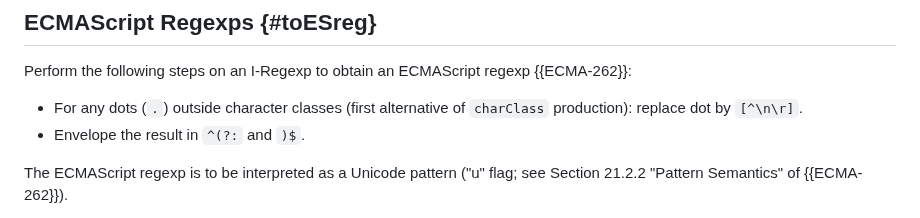
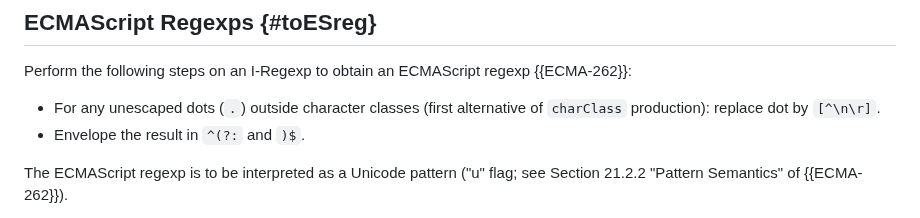
Before and after one commit to ietf-wg-jsonpath/iregexp, a Markdown page: draft-ietf-jsonpath-iregexp.md, the part around the change. Rendered like a GitHub page.

Commit message:
Clarify dot replacement rule (#24)
Close #20

```diff
--- a/draft-ietf-jsonpath-iregexp.md
+++ b/draft-ietf-jsonpath-iregexp.md
@@ -199,7 +199,7 @@ regexps is equivalent to an implementation of XSD 1.1 regexps.
 Perform the following steps on an I-Regexp to obtain an ECMAScript
 regexp {{ECMA-262}}:
 
-* For any dots (`.`) outside character classes (first alternative
+* For any unescaped dots (`.`) outside character classes (first alternative
   of `charClass` production): replace dot by `[^\n\r]`.
 * Envelope the result in `^(?:` and `)$`.
 
```
